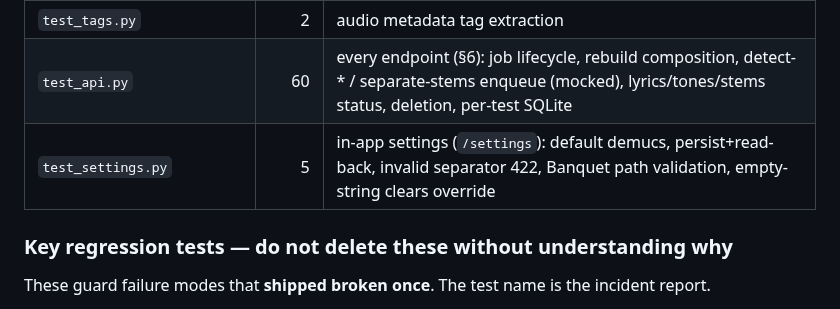
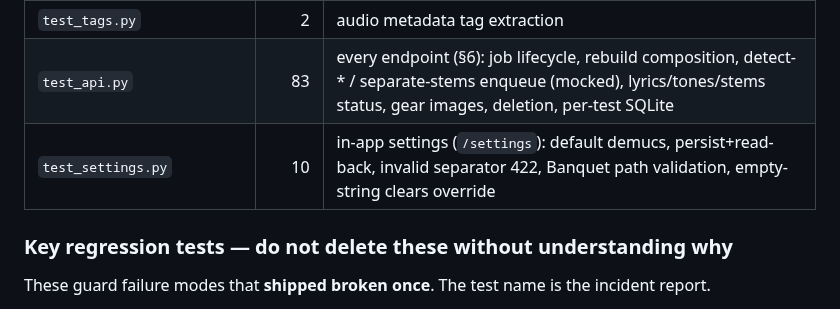
Before and after one commit to F100Pilot/RockForge, a Markdown page: TESTING.md, the part around one of its changes. GitHub-like rendering.

```diff
--- a/TESTING.md
+++ b/TESTING.md
@@ -105,6 +114,6 @@ explicit `cast(...)`.
 | `test_tags.py` | 2 | audio metadata tag extraction |
-| `test_api.py` | 60 | every endpoint (§6): job lifecycle, rebuild composition, detect-* / separate-stems enqueue (mocked), lyrics/tones/stems status, deletion, per-test SQLite |
-| `test_settings.py` | 5 | in-app settings (`/settings`): default demucs, persist+read-back, invalid separator 422, Banquet path validation, empty-string clears override |
+| `test_api.py` | 83 | every endpoint (§6): job lifecycle, rebuild composition, detect-* / separate-stems enqueue (mocked), lyrics/tones/stems status, gear images, deletion, per-test SQLite |
+| `test_settings.py` | 10 | in-app settings (`/settings`): default demucs, persist+read-back, invalid separator 422, Banquet path validation, empty-string clears override |
 
 ### Key regression tests — do not delete these without understanding why
 
```
Also changed, not shown: other parts of TESTING.md (+24 -15 lines).
